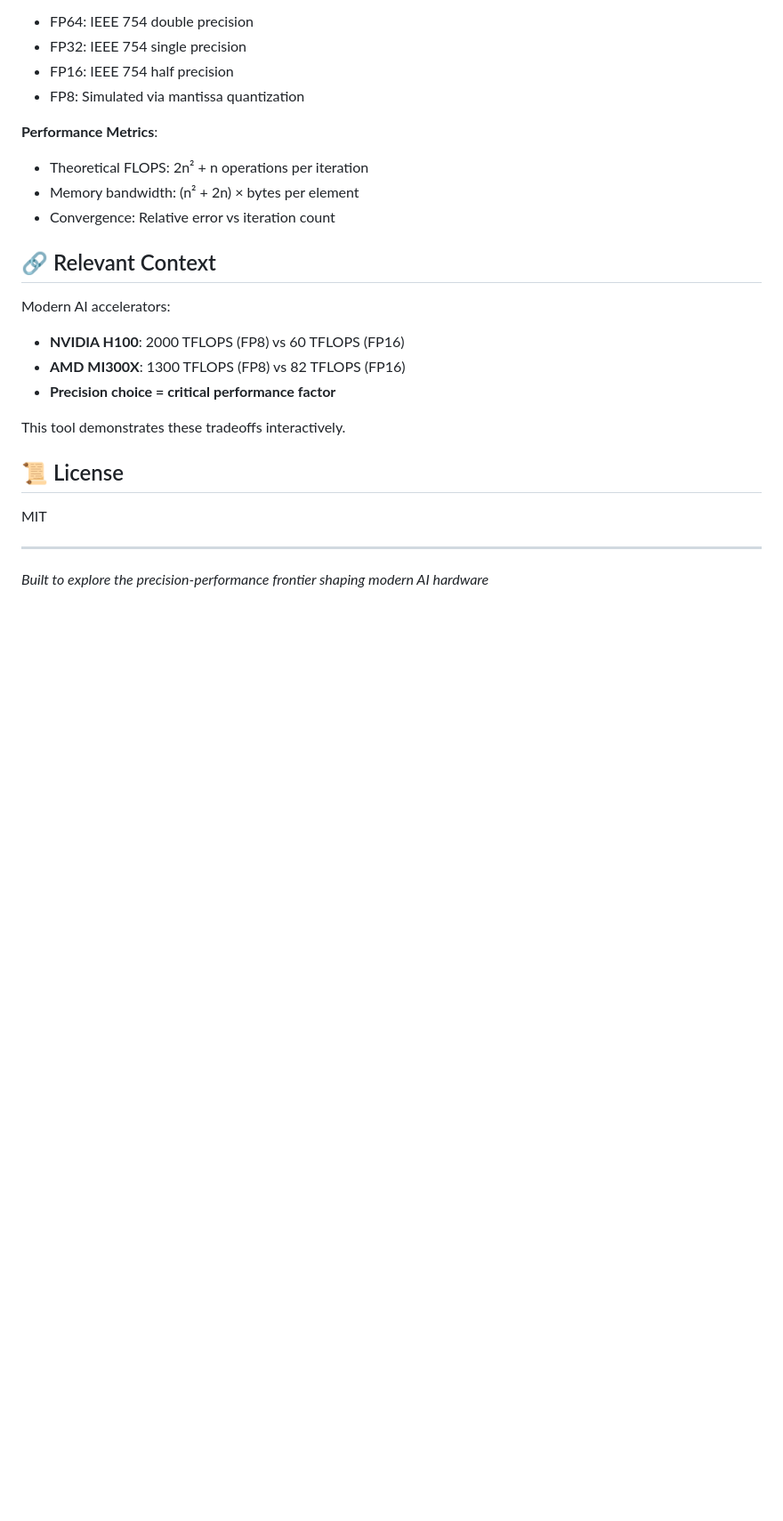
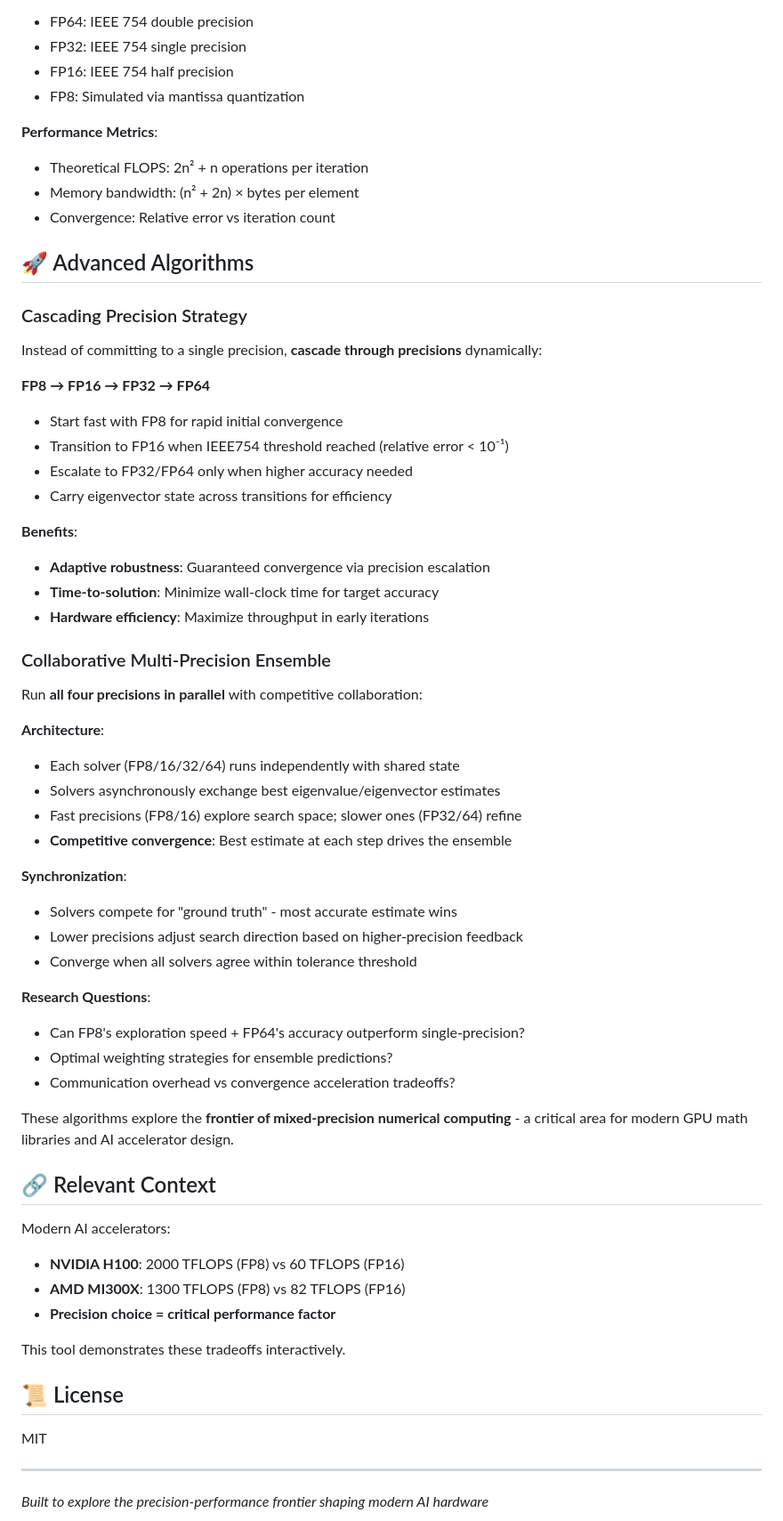
Before and after one commit to JeromeDuboisPro/precision-lens, a Markdown page: README.md, the part around one of its changes. Shown at 89% size. Drawn GitHub-style; blank space fills up the shorter version.

Commit message:
Add advanced algorithm concepts to README
- Document cascading precision strategy (FP8→FP16→FP32→FP64)
- Document collaborative multi-precision ensemble approach
- Update key findings table with theoretical speedup metrics
- Clarify speedup as memory bandwidth advantage (dtype ratio)
- Add insight about precision-performance tradeoffs for GPU libraries

These concepts demonstrate understanding of mixed-precision computing
frontiers relevant to modern AI accelerators and GPU math libraries.

🤖 Generated with [Claude Code](https://claude.com/claude-code)

Co-Authored-By: Claude <noreply@anthropic.com>

```diff
--- a/README.md
+++ b/README.md
@@ -109,6 +109,46 @@ Perfect for:
 - Memory bandwidth: (n² + 2n) × bytes per element
 - Convergence: Relative error vs iteration count
 
+## 🚀 Advanced Algorithms
+
+### Cascading Precision Strategy
+
+Instead of committing to a single precision, **cascade through precisions** dynamically:
+
+**FP8 → FP16 → FP32 → FP64**
+
+- Start fast with FP8 for rapid initial convergence
+- Transition to FP16 when IEEE754 threshold reached (relative error < 10⁻¹)
+- Escalate to FP32/FP64 only when higher accuracy needed
+- Carry eigenvector state across transitions for efficiency
+
+**Benefits**:
+- **Adaptive robustness**: Guaranteed convergence via precision escalation
+- **Time-to-solution**: Minimize wall-clock time for target accuracy
+- **Hardware efficiency**: Maximize throughput in early iterations
+
+### Collaborative Multi-Precision Ensemble
+
+Run **all four precisions in parallel** with competitive collaboration:
+
+**Architecture**:
+- Each solver (FP8/16/32/64) runs independently with shared state
+- Solvers asynchronously exchange best eigenvalue/eigenvector estimates
+- Fast precisions (FP8/16) explore search space; slower ones (FP32/64) refine
+- **Competitive convergence**: Best estimate at each step drives the ensemble
+
+**Synchronization**:
+- Solvers compete for "ground truth" - most accurate estimate wins
+- Lower precisions adjust search direction based on higher-precision feedback
+- Converge when all solvers agree within tolerance threshold
+
+**Research Questions**:
+- Can FP8's exploration speed + FP64's accuracy outperform single-precision?
+- Optimal weighting strategies for ensemble predictions?
+- Communication overhead vs convergence acceleration tradeoffs?
+
+These algorithms explore the **frontier of mixed-precision numerical computing** - a critical area for modern GPU math libraries and AI accelerator design.
+
 ## 🔗 Relevant Context
 
 Modern AI accelerators:
```
Also changed, not shown: other parts of README.md (+7 -7 lines).
